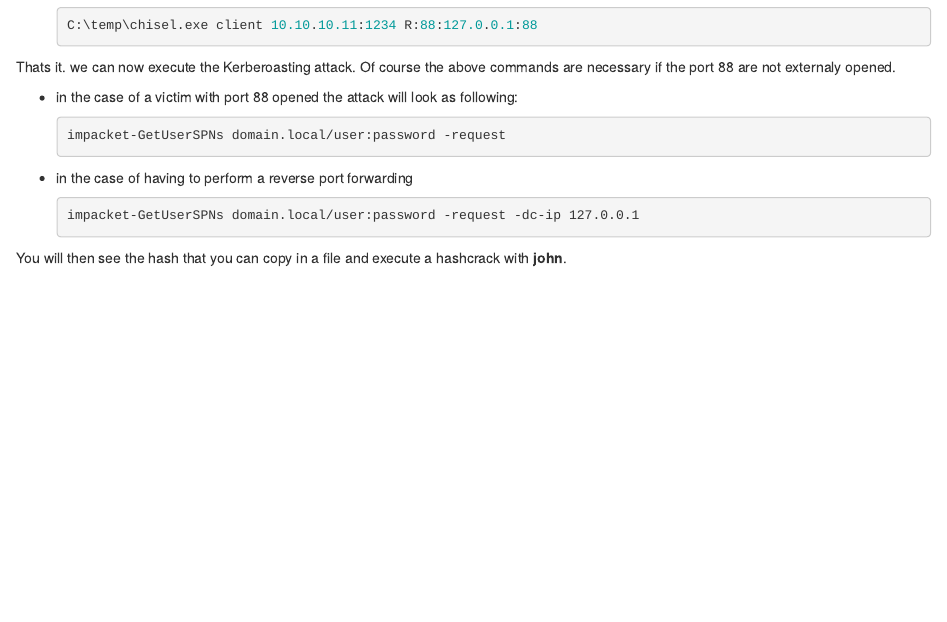
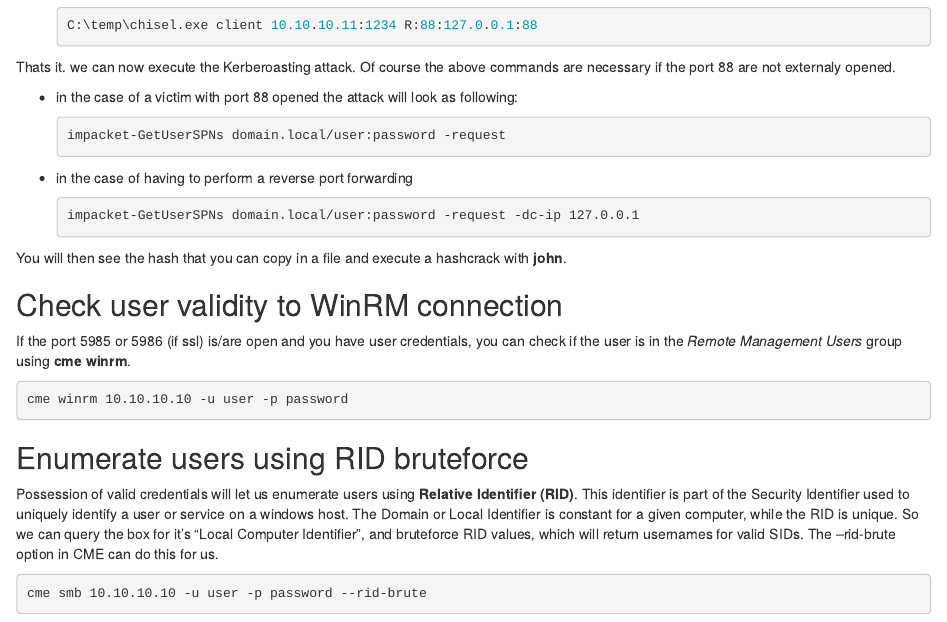
Before and after one commit to mlopez66/hacking-notes, an R Markdown document (03-Vulnerability-Assessment/03-01-windows.Rmd): the page in a window 1100 px wide, from 3820 px down. Rendered offline with R 4.5, knitr and Pandoc, with nearby package versions; drawn as R Markdown's standard HTML page in place of the format the file asks for.

Commit message:
add winRM actions

````diff
--- a/03-Vulnerability-Assessment/03-01-windows.Rmd
+++ b/03-Vulnerability-Assessment/03-01-windows.Rmd
@@ -257,3 +257,24 @@ externaly opened.
     ```
 
 You will then see the hash that you can copy in a file and execute a hashcrack with **john**.
+
+## Check user validity to WinRM connection {-}
+
+If the port 5985 or 5986 (if ssl) is/are open and you have user credentials, you can check if the user is in the
+*Remote Management Users* group using **cme winrm**.
+
+```bash
+cme winrm 10.10.10.10 -u user -p password
+```
+
+## Enumerate users using RID bruteforce {-}
+
+Possession of valid credentials will let us enumerate users using **Relative Identifier (RID)**. This identifier is part of
+the Security Identifier used to uniquely identify a user or service on a windows host.
+The Domain or Local Identifier is constant for a given computer, while the RID is unique. So we
+can query the box for it’s “Local Computer Identifier”, and bruteforce RID values, which will return
+usernames for valid SIDs. The --rid-brute option in CME can do this for us.
+
+```bash
+cme smb 10.10.10.10 -u user -p password --rid-brute
+```
````
Also changed, not shown: 02-Enumeration/02-03-active-directory.Rmd (+9 -8 lines), 05-Priviledge-Escalation/05-01-windows.Rmd (+20 -2 lines), 03-Vulnerability-Assessment/03-01-windows.Rmd (2 more changed lines).
